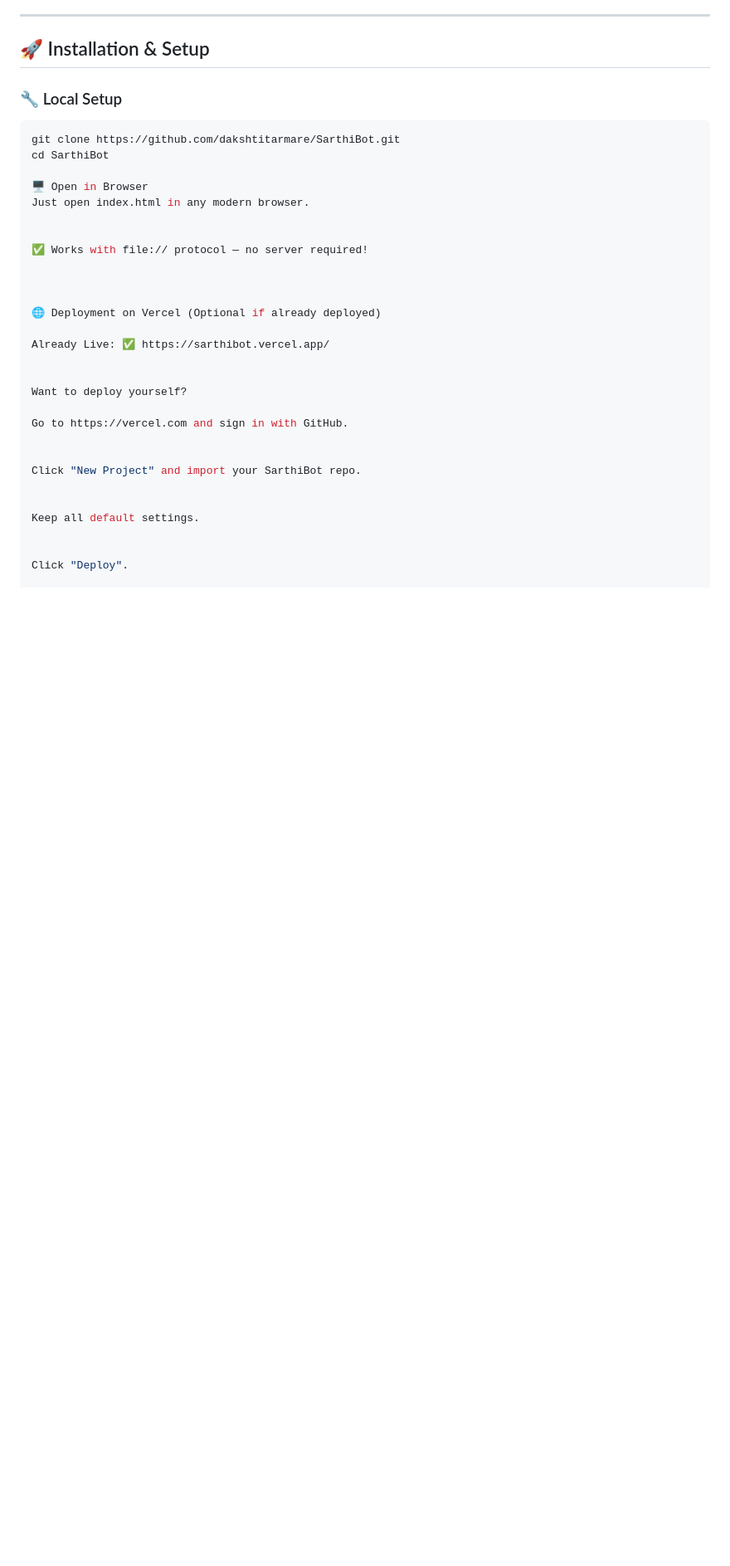
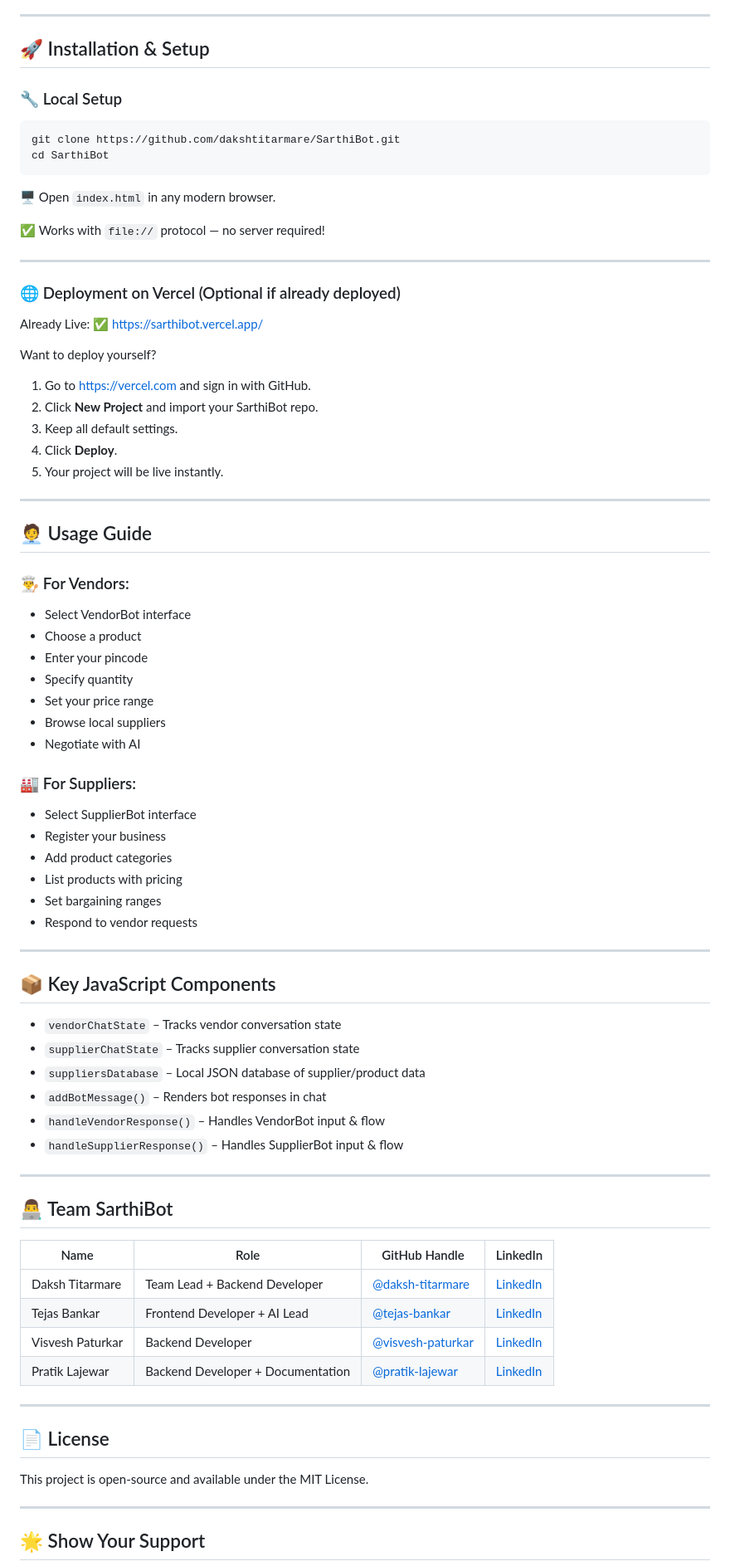
Before and after one commit to dakshtitarmare/SarthiBot, a Markdown page: README.md, the part around one of its changes. Shown at 83% size. Rendered like a GitHub page; blank space fills up the shorter version.

`````diff
--- a/README.md
+++ b/README.md
@@ -92,30 +94,79 @@
 ```bash
 git clone https://github.com/dakshtitarmare/SarthiBot.git
 cd SarthiBot
+````
 
-🖥 Open in Browser
-Just open index.html in any modern browser.
+🖥 Open `index.html` in any modern browser.
 
+✅ Works with `file://` protocol — no server required!
 
-✅ Works with file:// protocol — no server required!
+---
 
+### 🌐 Deployment on Vercel (Optional if already deployed)
 
-
-🌐 Deployment on Vercel (Optional if already deployed)
-
-Already Live: ✅ https://sarthibot.vercel.app/
-
+Already Live: ✅ [https://sarthibot.vercel.app/](https://sarthibot.vercel.app/)
 
 Want to deploy yourself?
 
-Go to https://vercel.com and sign in with GitHub.
+1. Go to [https://vercel.com](https://vercel.com) and sign in with GitHub.
+2. Click **New Project** and import your SarthiBot repo.
+3. Keep all default settings.
+4. Click **Deploy**.
+5. Your project will be live instantly.
+
+---
+
+## 🧑‍💼 Usage Guide
+
+### 👨‍🍳 For Vendors:
+
+* Select VendorBot interface
+* Choose a product
+* Enter your pincode
+* Specify quantity
+* Set your price range
+* Browse local suppliers
+* Negotiate with AI
+
+### 🏭 For Suppliers:
+
+* Select SupplierBot interface
+* Register your business
+* Add product categories
+* List products with pricing
+* Set bargaining ranges
+* Respond to vendor requests
+
+---
+
+## 📦 Key JavaScript Components
+
+* `vendorChatState` – Tracks vendor conversation state
+* `supplierChatState` – Tracks supplier conversation state
+* `suppliersDatabase` – Local JSON database of supplier/product data
+* `addBotMessage()` – Renders bot responses in chat
+* `handleVendorResponse()` – Handles VendorBot input & flow
+* `handleSupplierResponse()` – Handles SupplierBot input & flow
+
+---
+
+## 👨‍💻 Team SarthiBot
+
+| Name             | Role                              | GitHub Handle                                            | LinkedIn      |
+| ---------------- | --------------------------------- | -------------------------------------------------------- | ------------- |
+| Daksh Titarmare  | Team Lead + Backend Developer     | [@daksh-titarmare](https://github.com/daksh-titarmare)   | [LinkedIn](https://www.linkedin.com/in/dakshtitarmare/) |
+| Tejas Bankar     | Frontend Developer + AI Lead      | [@tejas-bankar](https://github.com/Tejasbankar5)         | [LinkedIn](https://www.linkedin.com/in/tejas-bankar-5b587926a/) |
+| Visvesh Paturkar | Backend Developer                 | [@visvesh-paturkar](https://github.com/vishuhack)        | [LinkedIn](https://www.linkedin.com/in/vishvesh-paturkar-b508a1220/) |
+| Pratik Lajewar   | Backend Developer + Documentation | [@pratik-lajewar](https://github.com/Pratiklanjewar2025) | [LinkedIn](https://www.linkedin.com/in/pratik-lanjewar-08308030a/) |
 
 
-Click "New Project" and import your SarthiBot repo.
+---
 
+## 📄 License
 
-Keep all default settings.
+This project is open-source and available under the MIT License.
 
+---
 
-Click "Deploy".
+## 🌟 Show Your Support
 
`````
Also changed, not shown: other parts of README.md (+3 -87 lines).
